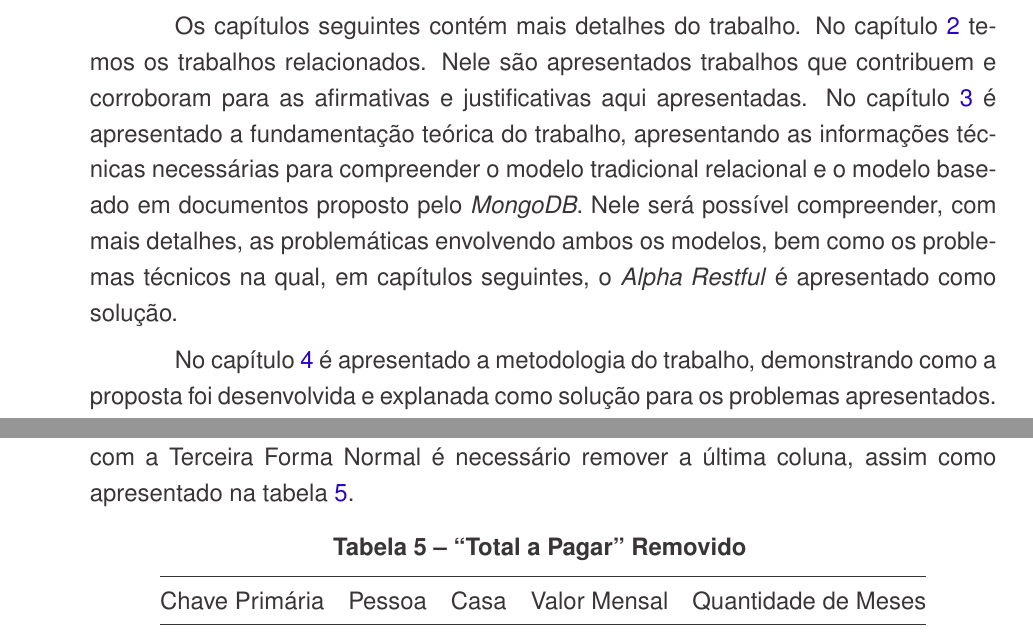
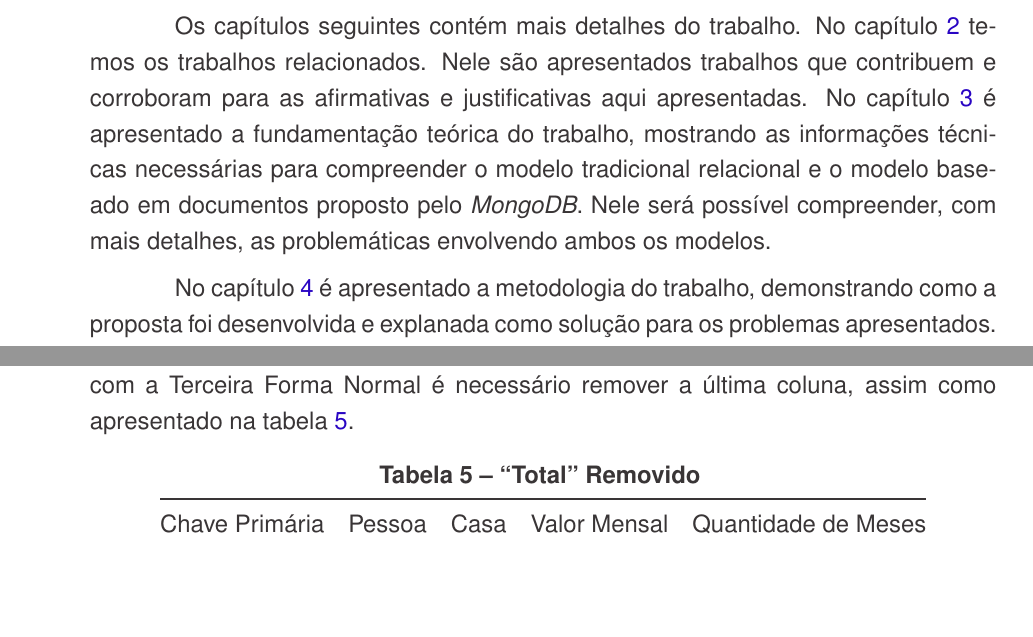
Before and after one commit to emanuelmoraes-dev/TCC-II, a LaTeX thesis (documento.tex, which reads capitulos/FundamentacaoTeorica.tex, capitulos/Introducao.tex): two parts of pages 15 and 21 of 71, joined at a grey line, cut so that both start at the same text, the shorter picture padded with empty space. Compiled offline with pdfLaTeX.

Commit message:
Pequenas inconsistências resolvidas

```diff
--- a/capitulos/FundamentacaoTeorica.tex
+++ b/capitulos/FundamentacaoTeorica.tex
@@ -256,7 +256,7 @@ Chave Primária & Pessoa & Casa & Valor Mensal & Quantidade de Meses & Total\tab
 Para este caso, a relação \ref{tab: atributos-relacionamento} não está na terceira forma normal, pois o atributo \textit{Total} é dependente do \textit{Valor Mensal} e da \textit{Quantidade de Meses}. O \textit{Total} pode ser obtido através de uma busca no banco de dados, realizando uma simples multiplicação do \textit{Valor Mensal} e da \textit{Quantidade de Meses}. Para que esta relação fique de acordo com a Terceira Forma Normal é necessário remover a última coluna, assim como apresentado na tabela \ref{tab: total-a-pagar-removido}.
 
 \begin{longtable}[]{@{}lllll@{}}
-\caption{``Total a Pagar'' Removido \label{tab: total-a-pagar-removido}}\tabularnewline
+\caption{``Total'' Removido \label{tab: total-a-pagar-removido}}\tabularnewline
 \toprule
 Chave Primária & Pessoa & Casa & Valor Mensal & Quantidade de Meses\tabularnewline
 \midrule
--- a/capitulos/Introducao.tex
+++ b/capitulos/Introducao.tex
@@ -52,7 +52,7 @@ se sobressai, em alguns requisitos, em comparação as outras ferramentas utiliz
 %%%%% REMOVIDO %%%%%
 
 %Finalizar esse parágrafo
-Os capítulos seguintes contém mais detalhes do trabalho. No capítulo \ref{TrabalhosRelacionados} temos os trabalhos relacionados. Nele são apresentados trabalhos que contribuem e corroboram para as afirmativas e justificativas aqui apresentadas. No capítulo \ref{FundamentacaoTeorica} é apresentado a fundamentação teórica do trabalho, apresentando as informações técnicas necessárias para compreender o modelo tradicional relacional e o modelo baseado em documentos proposto pelo \textit{MongoDB}. Nele será possível compreender, com mais detalhes, as problemáticas envolvendo ambos os modelos, bem como os problemas técnicos na qual, em capítulos seguintes, o \textit{Alpha Restful} é apresentado como solução.
+Os capítulos seguintes contém mais detalhes do trabalho. No capítulo \ref{TrabalhosRelacionados} temos os trabalhos relacionados. Nele são apresentados trabalhos que contribuem e corroboram para as afirmativas e justificativas aqui apresentadas. No capítulo \ref{FundamentacaoTeorica} é apresentado a fundamentação teórica do trabalho, mostrando as informações técnicas necessárias para compreender o modelo tradicional relacional e o modelo baseado em documentos proposto pelo \textit{MongoDB}. Nele será possível compreender, com mais detalhes, as problemáticas envolvendo ambos os modelos.
 
 No capítulo \ref{Metodologia} é apresentado a metodologia do trabalho, demonstrando como a proposta foi desenvolvida e explanada como solução para os problemas apresentados. No capítulo \ref{Resultados} é demonstrado, através do uso de exemplos práticos, os benefícios do \textit{Alpha Restful}. Para isto, serão exploradas as dificuldades na implementação de 5 funcionalidades selecionadas previamente, comparando o \textit{Alpha Restful} com outras ferramentas já existentes. Tal comparativo evidencia os benefícios adquiridos pelo uso do \textit{framework} proposto. Por fim, no capítulo \ref{Conclusao} está as conclusões finais deste trabalho.
 
```
